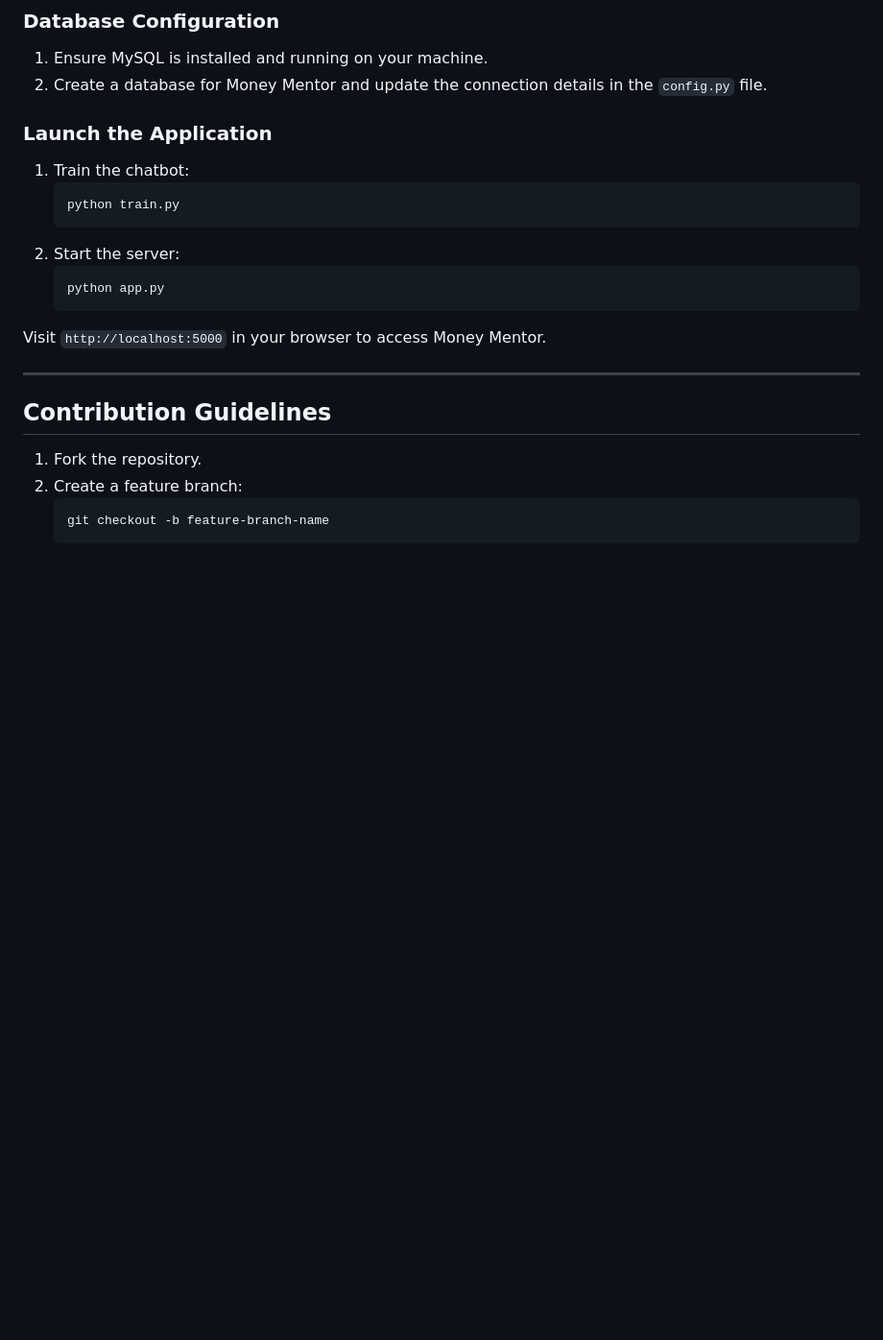
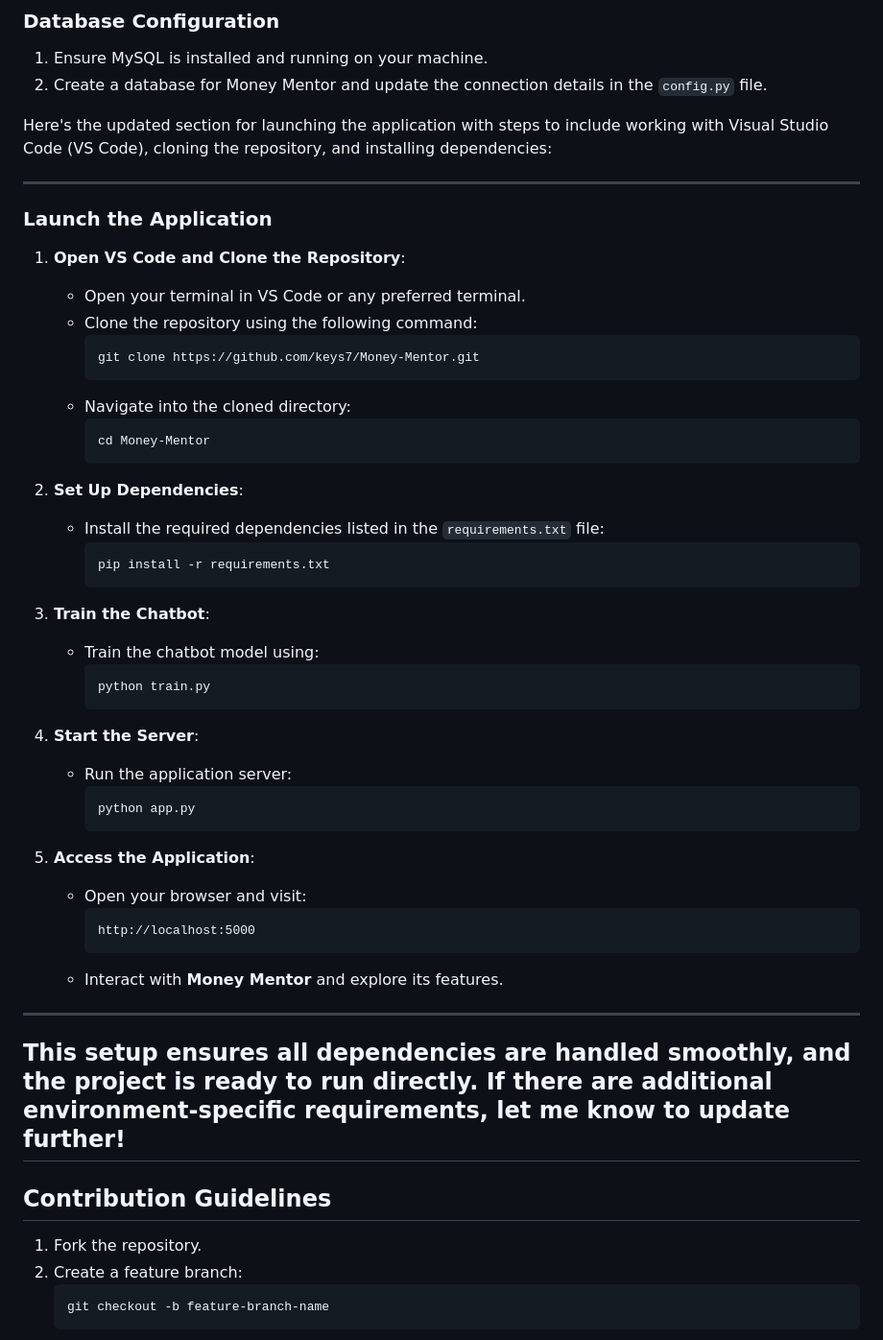
Before and after one commit to keys7/Money-Mentor, a Markdown page: README.md, the part around the change. Shown: that part at 96% size. Rendered like a GitHub page; blank space fills up the shorter version.

````diff
--- a/README.md
+++ b/README.md
@@ -70,18 +70,51 @@
 1. Ensure MySQL is installed and running on your machine.
 2. Create a database for Money Mentor and update the connection details in the `config.py` file.
 
+Here's the updated section for launching the application with steps to include working with Visual Studio Code (VS Code), cloning the repository, and installing dependencies:
+
+---
+
 ### Launch the Application
-1. Train the chatbot:
-   ```bash
-   python train.py
-   ```
-2. Start the server:
-   ```bash
-   python app.py
-   ```
 
-Visit `http://localhost:5000` in your browser to access Money Mentor.
+1. **Open VS Code and Clone the Repository**:
+   - Open your terminal in VS Code or any preferred terminal.
+   - Clone the repository using the following command:
+     ```bash
+     git clone https://github.com/keys7/Money-Mentor.git
+     ```
+   - Navigate into the cloned directory:
+     ```bash
+     cd Money-Mentor
+     ```
 
+2. **Set Up Dependencies**:
+   - Install the required dependencies listed in the `requirements.txt` file:
+     ```bash
+     pip install -r requirements.txt
+     ```
+
+3. **Train the Chatbot**:
+   - Train the chatbot model using:
+     ```bash
+     python train.py
+     ```
+
+4. **Start the Server**:
+   - Run the application server:
+     ```bash
+     python app.py
+     ```
+
+5. **Access the Application**:
+   - Open your browser and visit:
+     ```
+     http://localhost:5000
+     ```
+   - Interact with **Money Mentor** and explore its features.
+
+---
+
+This setup ensures all dependencies are handled smoothly, and the project is ready to run directly. If there are additional environment-specific requirements, let me know to update further!
 ---
 
 ## Contribution Guidelines
````
